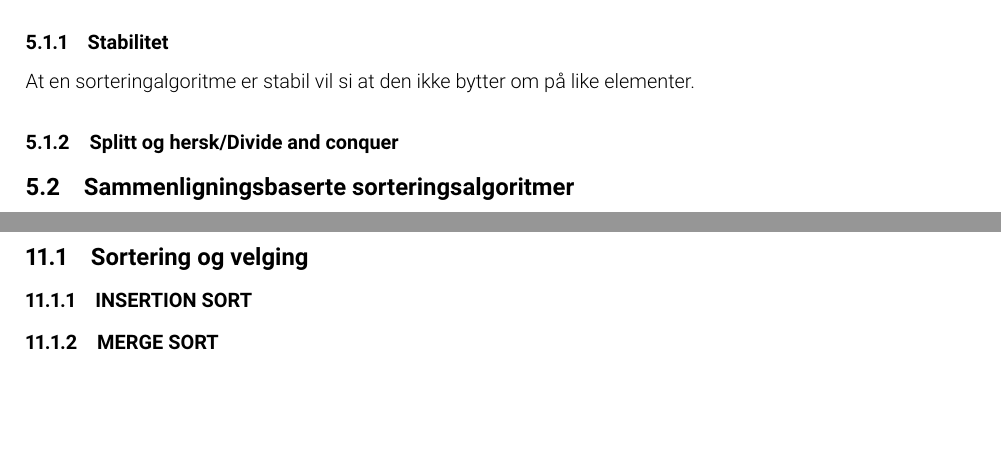
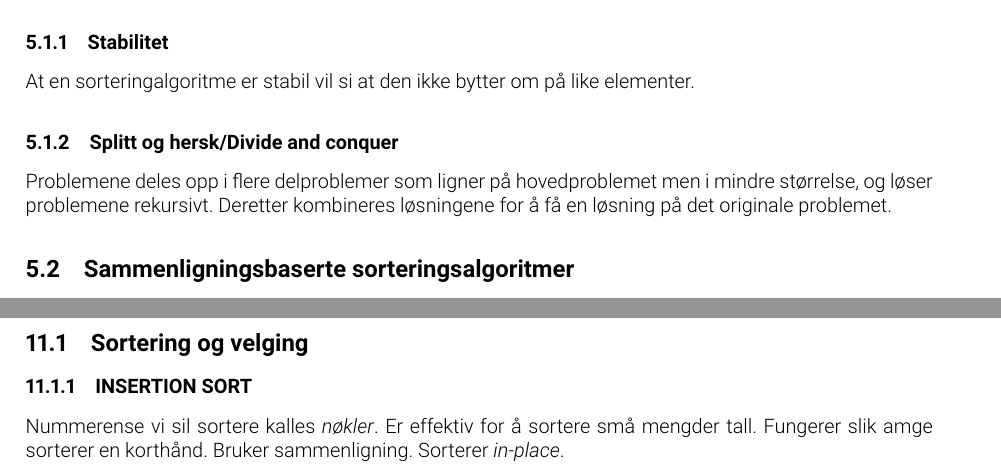
Before and after one commit to signii/TDT4120-Algdat-kompendie, a LaTeX document (main.tex, which reads 05sorteringogsoking.tex, 11kjoretidertilpensumalgoritmer.tex): two parts of pages 15 and 65 of 68 before the commit and two parts of pages 15 and 65 of 69 after it, joined at a grey line, cut so that both start at the same text, the shorter picture padded with empty space. Compiled offline with pdfLaTeX.

Commit message:
Updates from ShareLaTeX

```diff
--- a/05sorteringogsoking.tex
+++ b/05sorteringogsoking.tex
@@ -36,6 +36,8 @@ At en sorteringalgoritme er stabil vil si at den ikke bytter om på like element
 
 \subsubsection{Splitt og hersk/Divide and conquer}
 %strukturell induksjon
+
+Problemene deles opp i flere delproblemer som ligner på hovedproblemet men i mindre størrelse, og løser problemene rekursivt. Deretter kombineres løsningene for å få en løsning på det originale problemet.
 
 \subsection{Sammenligningsbaserte sorteringsalgoritmer}
 Dette er en av to grupper sortering. Felles i denne gruppen er at soteringen skjer ved sammenligning av to elementer. De fleste av disse metodene klarer seg med å jobbe direkte i den originale inputlisten (altså at de ikke trenger å opprette nye, midlertidige lister), og disse sies å være "in place" sorteringsalgoritmer. Sammenligningsbasert sortering har en worst-case på $\Omega(n lg n)$.
--- a/11kjoretidertilpensumalgoritmer.tex
+++ b/11kjoretidertilpensumalgoritmer.tex
@@ -32,6 +32,7 @@
 
 \subsection{Sortering og velging}
 \subsubsection{INSERTION SORT}
+Nummerense vi sil sortere kalles \textit{nøkler}. Er effektiv for å sortere små mengder tall. Fungerer slik amge sorterer en korthånd. Bruker sammenligning. Sorterer \textit{in-place}.
 \subsubsection{MERGE SORT}
 \subsubsection{QUICKSORT}
 \subsubsection{RANDOMIZED-QUICKSORT}
```
Also changed, not shown: 02datastrukturer.tex (+1 -0 lines).
